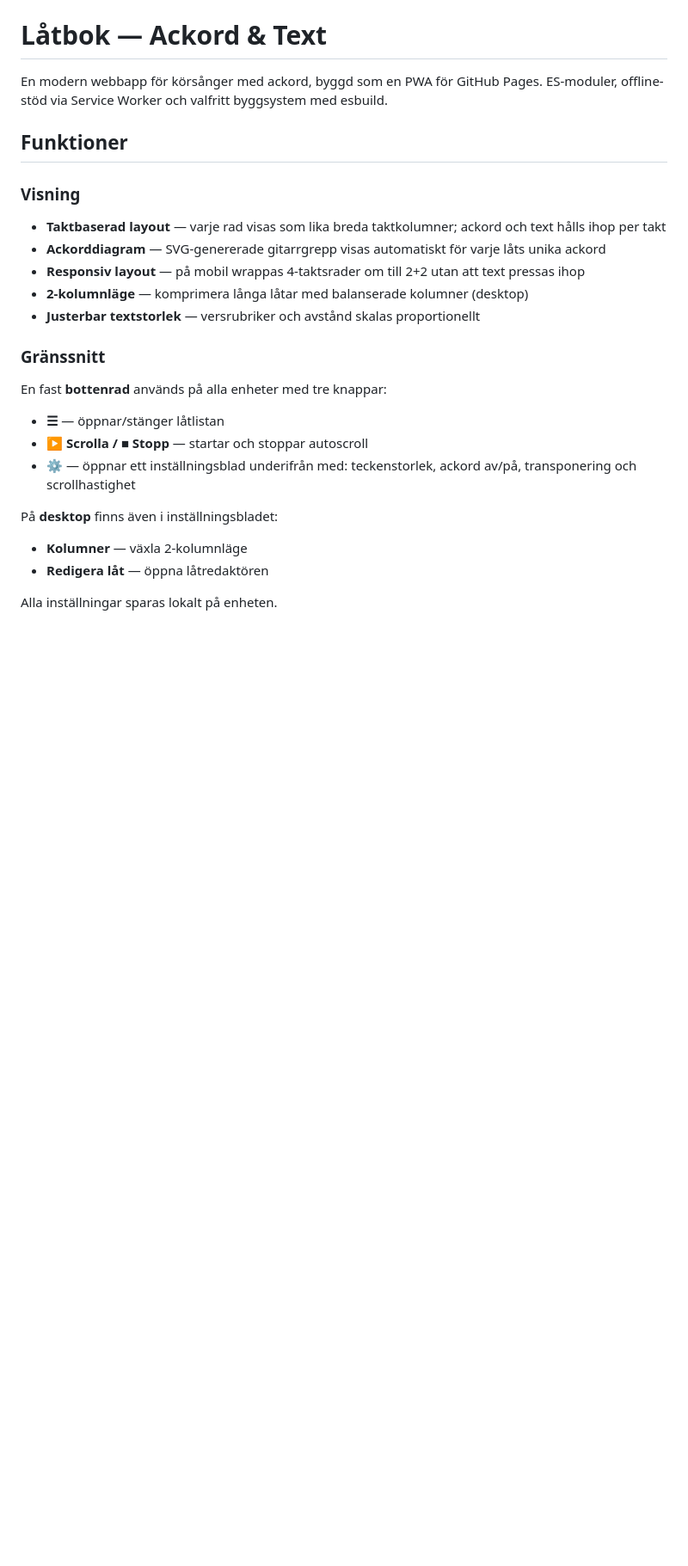
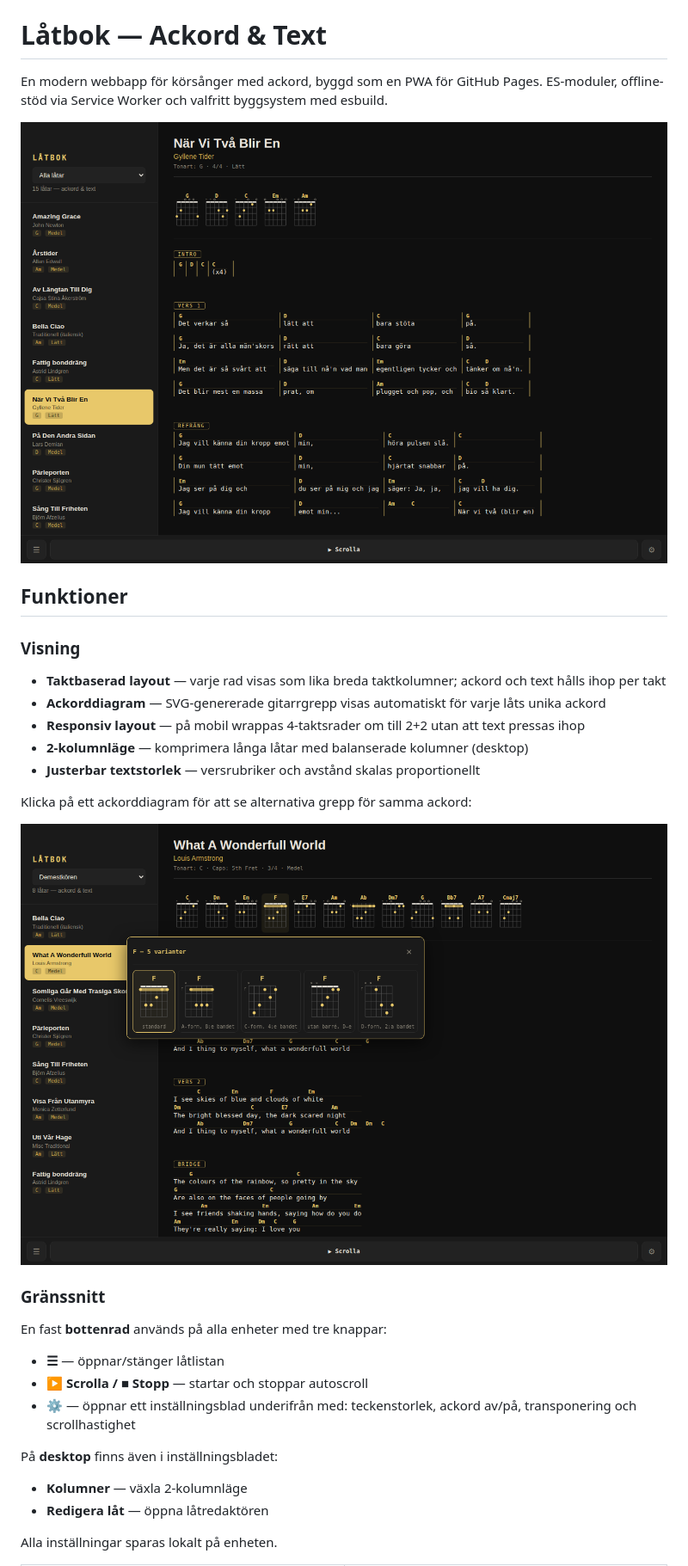
Before and after one commit to Ruperto72/latbok, a Markdown page: README.md, the part around one of its changes. Shown at 86% size. Drawn GitHub-style; pictures changed too: docs/screenshots/ackordgrepp.png (added), docs/screenshots/desktop-huvudvy.png (added); blank space fills up the shorter version.

```diff
--- a/README.md
+++ b/README.md
@@ -1,6 +1,8 @@
 # Låtbok — Ackord & Text
 
 En modern webbapp för körsånger med ackord, byggd som en PWA för GitHub Pages. ES-moduler, offline-stöd via Service Worker och valfritt byggsystem med esbuild.
+
+![Låtboken på desktop — häftesväljare, låtlista, taktbaserad layout och ackorddiagram](docs/screenshots/desktop-huvudvy.png)
 
 ## Funktioner
 
@@ -10,6 +12,10 @@ En modern webbapp för körsånger med ackord, byggd som en PWA för GitHub Page
 - **Responsiv layout** — på mobil wrappas 4-taktsrader om till 2+2 utan att text pressas ihop
 - **2-kolumnläge** — komprimera långa låtar med balanserade kolumner (desktop)
 - **Justerbar textstorlek** — versrubriker och avstånd skalas proportionellt
+
+Klicka på ett ackorddiagram för att se alternativa grepp för samma ackord:
+
+![Greppvarianter för F-ackordet](docs/screenshots/ackordgrepp.png)
 
 ### Gränssnitt
 En fast **bottenrad** används på alla enheter med tre knappar:
```
Also changed, not shown: other parts of README.md (+13 -0 lines), docs/screenshots/import.png (added), docs/screenshots/installningar.png (added), docs/screenshots/mobil-huvudvy.png (added).
